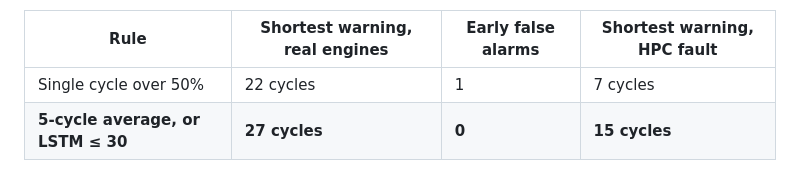
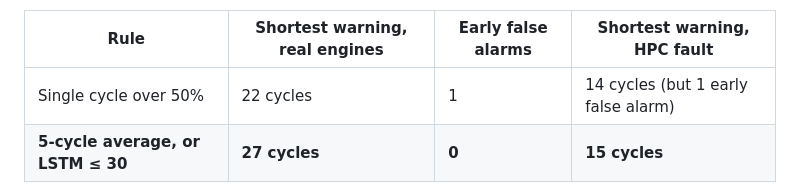
Before and after one commit to aarshnomorecool/predictive-maintenance-cmapss, a Markdown page: README.md, the part around the change. Drawn GitHub-style.

Commit message:
Correct the single-cycle alert rule's warning on HPC faults
The comparison table said a single-cycle threshold gave 7 cycles of warning on
simulated HPC faults. The measured value is 14; the 7 belonged to the 5-cycle
mean row. The single-cycle rule also raised an early false alarm there. The
chosen rule (5-cycle mean or LSTM <= 30, 15 cycles, no false alarms) is unchanged.

```diff
--- a/README.md
+++ b/README.md
@@ -405,7 +405,7 @@ The rule, chosen by measuring candidates on the 20 real validation engines
 
 | Rule | Shortest warning, real engines | Early false alarms | Shortest warning, HPC fault |
 |---|---|---|---|
-| Single cycle over 50% | 22 cycles | 1 | 7 cycles |
+| Single cycle over 50% | 22 cycles | 1 | 14 cycles (but 1 early false alarm) |
 | **5-cycle average, or LSTM ≤ 30** | **27 cycles** | **0** | **15 cycles** |
 
 Averaging stops one noisy reading from raising an alarm; the LSTM clause
```
